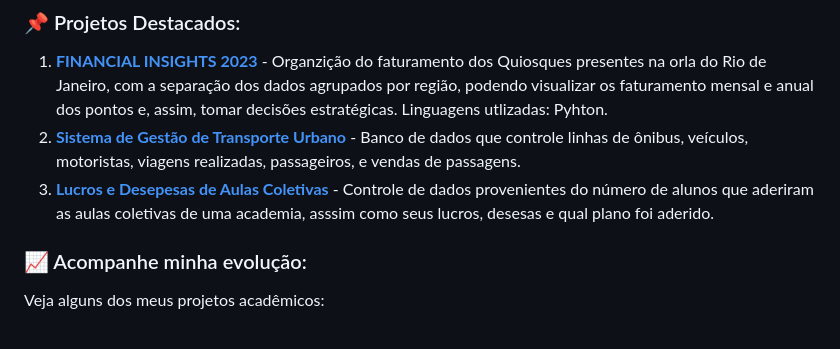
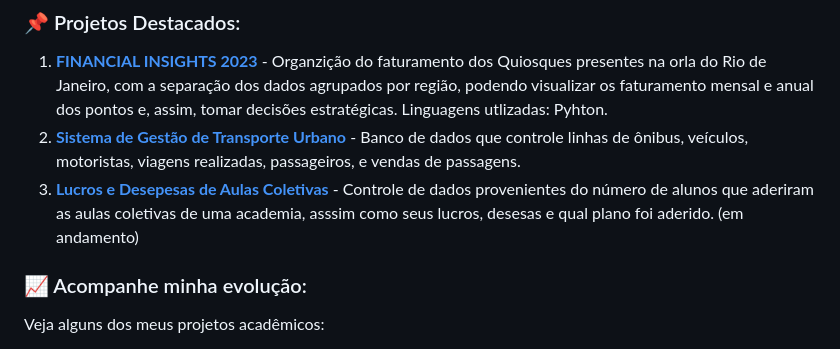
Before and after one commit to jhevante/jhevante, a Markdown page: README.md, the part around the change. GitHub-like rendering.

Commit message:
Update README.md
Signed-off-by: Jhennife de Souza Vicente <130864565+jhevante@users.noreply.github.com>

```diff
--- a/README.md
+++ b/README.md
@@ -36,7 +36,7 @@ Sou **[estudante na área de Análise e Desenvolvimento de Sistemas]** com exper
 ### 📌 Projetos Destacados:
 1. **[FINANCIAL INSIGHTS 2023](https://github.com/jhevante/Lucros-de-2023)** - Organzição do faturamento dos Quiosques presentes na orla do Rio de Janeiro, com a separação dos dados agrupados por região, podendo visualizar os faturamento mensal e anual dos pontos e, assim, tomar decisões estratégicas. Linguagens utlizadas: Pyhton.
 2. **[Sistema de Gestão de Transporte Urbano](https://github.com/jhevante/Gestao-de-transporte-Urbano)** - Banco de dados que controle linhas de ônibus, veículos, motoristas, viagens realizadas, passageiros, e vendas de passagens.
-3.  **[Lucros e Desepesas de Aulas Coletivas](link)** - Controle de dados provenientes do número de alunos que aderiram as aulas coletivas de uma academia, asssim como seus lucros, desesas e qual plano foi aderido.
+3.  **[Lucros e Desepesas de Aulas Coletivas](link)** - Controle de dados provenientes do número de alunos que aderiram as aulas coletivas de uma academia, asssim como seus lucros, desesas e qual plano foi aderido. (em andamento)
 
    ### 📈 Acompanhe minha evolução:
    Veja alguns dos meus projetos acadêmicos:
```
